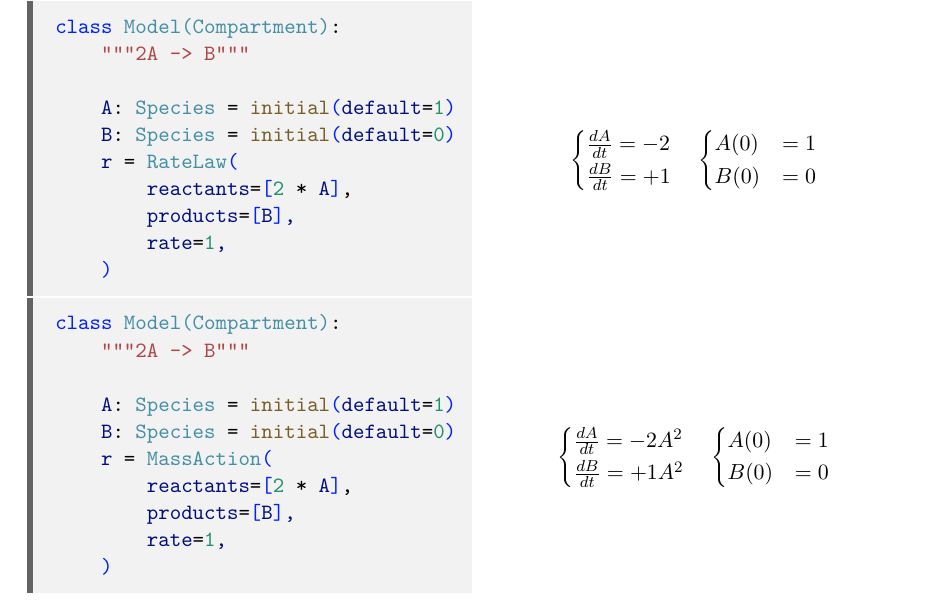
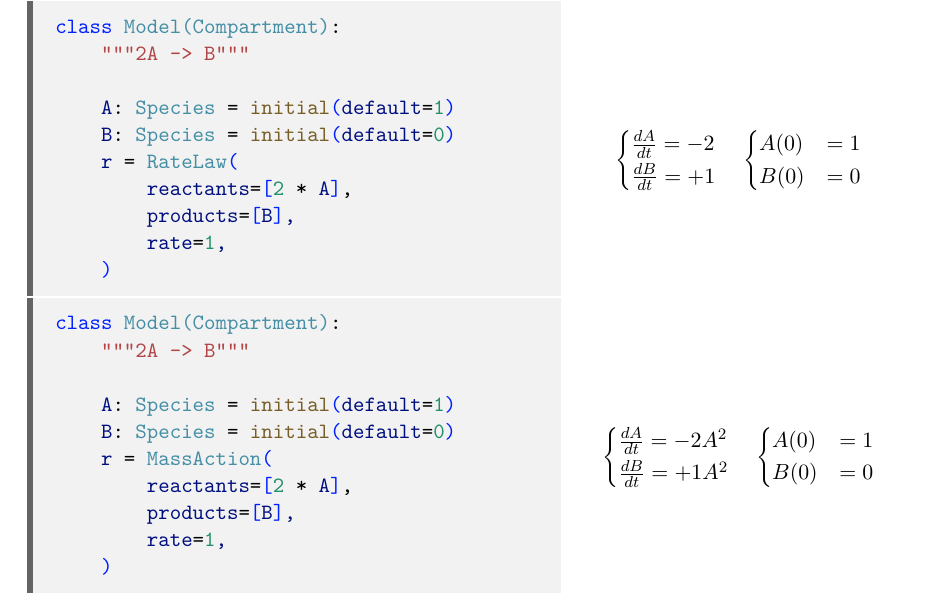
Before and after one commit to maurosilber/simbio-paper, a LaTeX paper (article.tex, which reads latex/figure4.tex): part of page 6 of 10, cut so that both start at the same text. Compiled offline with pdfLaTeX.

Commit message:
Tweak subfigures widths

```diff
--- a/latex/figure4.tex
+++ b/latex/figure4.tex
@@ -18,7 +18,7 @@
 
 {\centering
 
-\begin{minipage}[c]{0.50\linewidth}
+\begin{minipage}[c]{0.60\linewidth}
 
 {\centering
 
@@ -68,7 +68,7 @@
 
 {\centering
 
-\begin{minipage}[c]{0.50\linewidth}
+\begin{minipage}[c]{0.60\linewidth}
 
 {\centering
 
```
Also changed, not shown: latex/figure4.tex (4 more changed lines).
